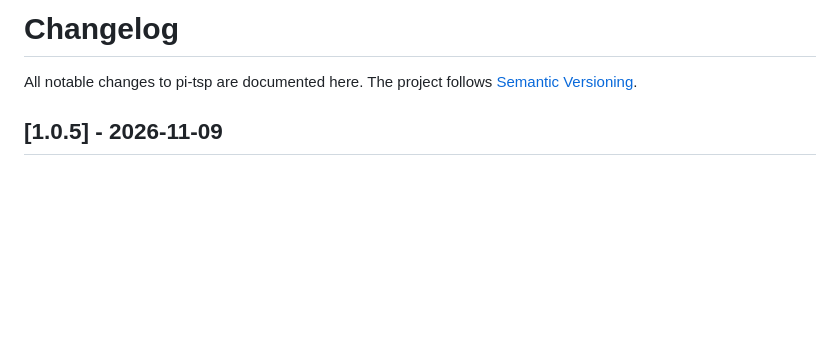
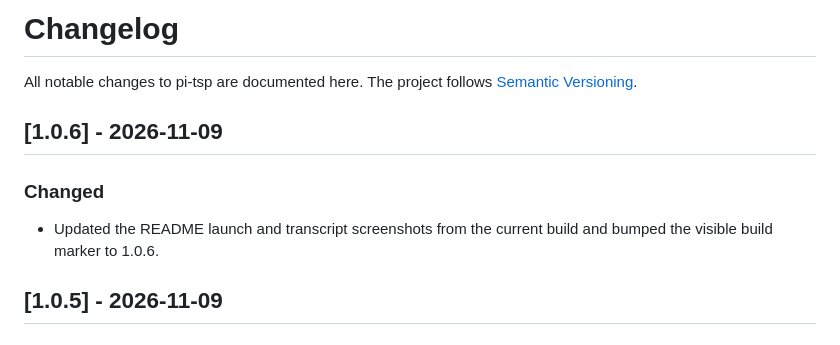
Before and after one commit to MadeBy561/pi-tsp, a Markdown page: CHANGELOG.md, the part around the change. Rendered like a GitHub page; blank space fills up the shorter version.

Commit message:
Release 1.0.6
Refresh README screenshots and build marker for the current surface.

```diff
--- a/CHANGELOG.md
+++ b/CHANGELOG.md
@@ -2,6 +2,13 @@
 
 All notable changes to pi-tsp are documented here. The project follows
 [Semantic Versioning](https://semver.org/).
+
+## [1.0.6] - 2026-11-09
+
+### Changed
+
+- Updated the README launch and transcript screenshots from the current build and
+  bumped the visible build marker to 1.0.6.
 
 ## [1.0.5] - 2026-11-09
 
```
Also changed, not shown: README.md (+2 -2 lines), docs/pi-tsp-turn.png, docs/pi-tsp.png, 2 other files.
